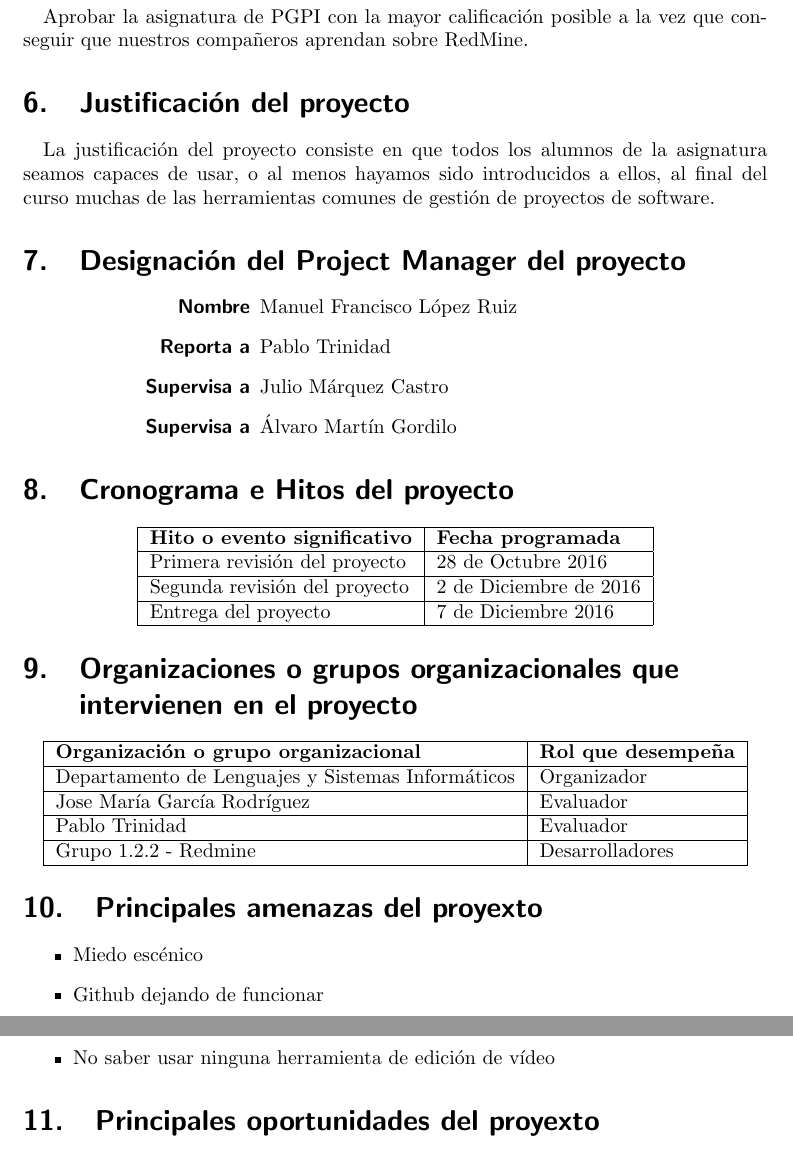
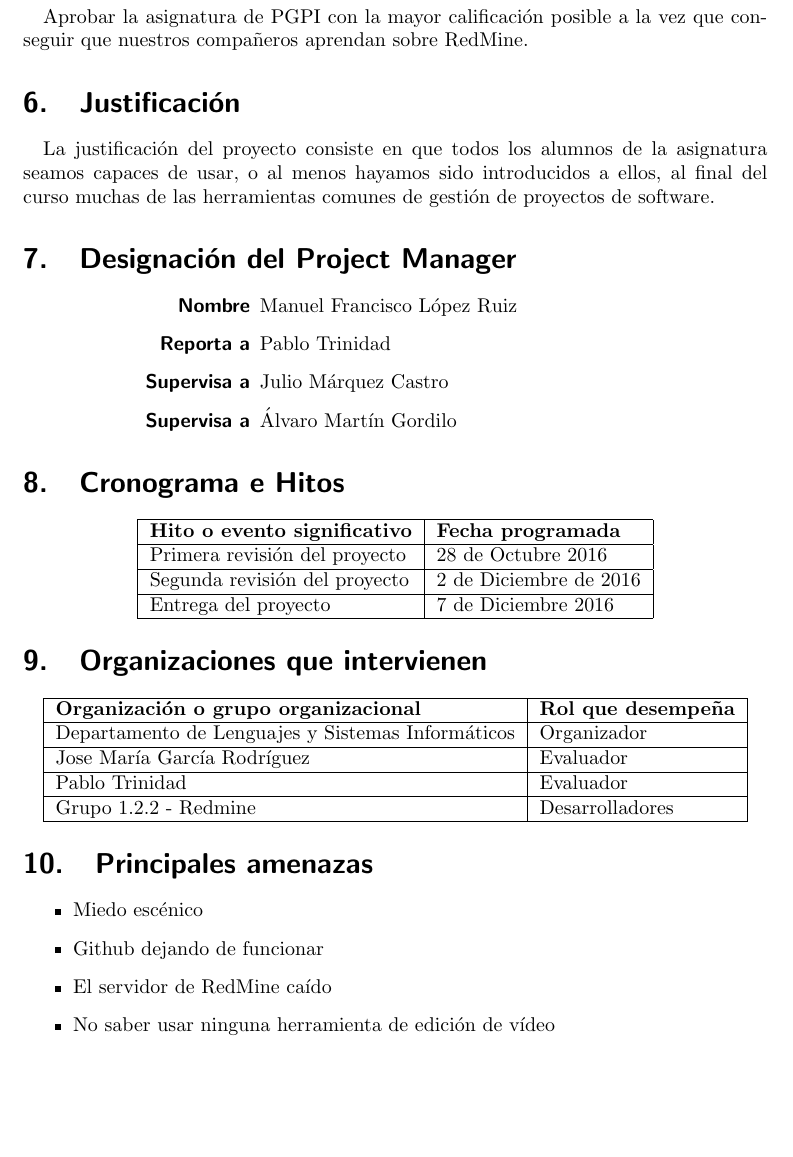
Before and after one commit to ManuelLR/Documentacion, a LaTeX document (ActaConstitucion/bib.tex): two parts of pages 4 and 5 of 5 before the commit and part of page 4 of 5 after it, the two joined at a grey line, cut so that both start at the same text, the shorter picture padded with empty space. Compiled offline with pdfLaTeX.

Commit message:
Cambiando título secciones acta de constitución

```diff
--- a/ActaConstitucion/bib.tex
+++ b/ActaConstitucion/bib.tex
@@ -75,16 +76,16 @@
 		Pero teniendo en cuenta que es un proyecto con fines educativos en el marco estudiantil, el coste asumido es simplemente el costo de amortización de nuestros dispositivos (alrededor de 80eur para el tiempo empleado en el proyecto por cada portátil).
 
 
-\section{Finalidad del proyecto}
+\section{Finalidad}
 
 	Aprobar la asignatura de PGPI con la mayor calificación posible a la vez que conseguir que nuestros compañeros aprendan sobre RedMine.
 
-\section{Justificación del proyecto}
+\section{Justificación}
 
 	La justificación del proyecto consiste en que todos los alumnos de la asignatura seamos capaces de usar, o al menos hayamos sido introducidos a ellos, al final del curso muchas de las herramientas comunes de gestión de proyectos de software.
 
 
-\section{Designación del Project Manager del proyecto}
+\section{Designación del Project Manager}
 
 \begin{description}[align=right, labelwidth=4cm]
 	\item [Nombre] Manuel Francisco López Ruiz
@@ -94,7 +95,7 @@
 \end{description}
 
 
-\section{Cronograma e Hitos del proyecto}
+\section{Cronograma e Hitos}
 
 \begin{center}
 	\begin{tabular}{| l | l |}
@@ -106,7 +107,7 @@
 	\end{tabular}
 \end{center}
 
-\section{Organizaciones o grupos organizacionales que intervienen en el proyecto}
+\section{Organizaciones que intervienen}
 \begin{center}
 	\begin{tabular}{| l | l |}
 		\hline
@@ -118,7 +119,7 @@
 	\end{tabular}
 \end{center}
 
-\section{Principales amenazas del proyexto}
+\section{Principales amenazas}
 \begin{itemize}
 	\item Miedo escénico
 	\item Github dejando de funcionar
@@ -126,4 +127,3 @@
 	\item No saber usar ninguna herramienta de edición de vídeo
 \end{itemize}
 
-\section{Principales oportunidades del proyexto}
```
Also changed, not shown: ActaConstitucion/bib.pdf, ActaConstitucion/bib.tex (12 more changed lines).
